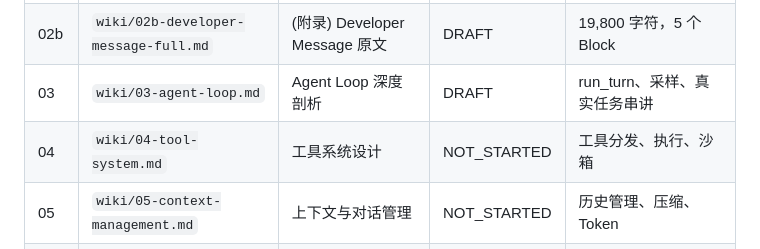
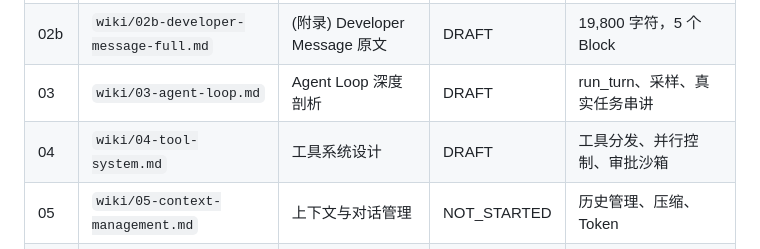
Before and after one commit to yibn2008/learn-codex, a Markdown page: PROGRESS.md, the part around the change. Rendered like a GitHub page.

```diff
--- a/PROGRESS.md
+++ b/PROGRESS.md
@@ -20,7 +20,7 @@
 | 02a | `wiki/02a-system-prompt-full.md` | (附录) Base Instructions 原文 | DRAFT | 14,700 字符完整原文 |
 | 02b | `wiki/02b-developer-message-full.md` | (附录) Developer Message 原文 | DRAFT | 19,800 字符，5 个 Block |
 | 03 | `wiki/03-agent-loop.md` | Agent Loop 深度剖析 | DRAFT | run_turn、采样、真实任务串讲 |
-| 04 | `wiki/04-tool-system.md` | 工具系统设计 | NOT_STARTED | 工具分发、执行、沙箱 |
+| 04 | `wiki/04-tool-system.md` | 工具系统设计 | DRAFT | 工具分发、并行控制、审批沙箱 |
 | 05 | `wiki/05-context-management.md` | 上下文与对话管理 | NOT_STARTED | 历史管理、压缩、Token |
 | 06 | `wiki/06-sub-agent-system.md` | 子 Agent 与任务委派 | NOT_STARTED | 多 Agent、信箱、编排 |
 | 07 | `wiki/07-approval-safety.md` | 审批与安全系统 | NOT_STARTED | 策略、Guardian、沙箱 |
```
Also changed, not shown: wiki/04-tool-system.md (added, +322 -0 lines).
